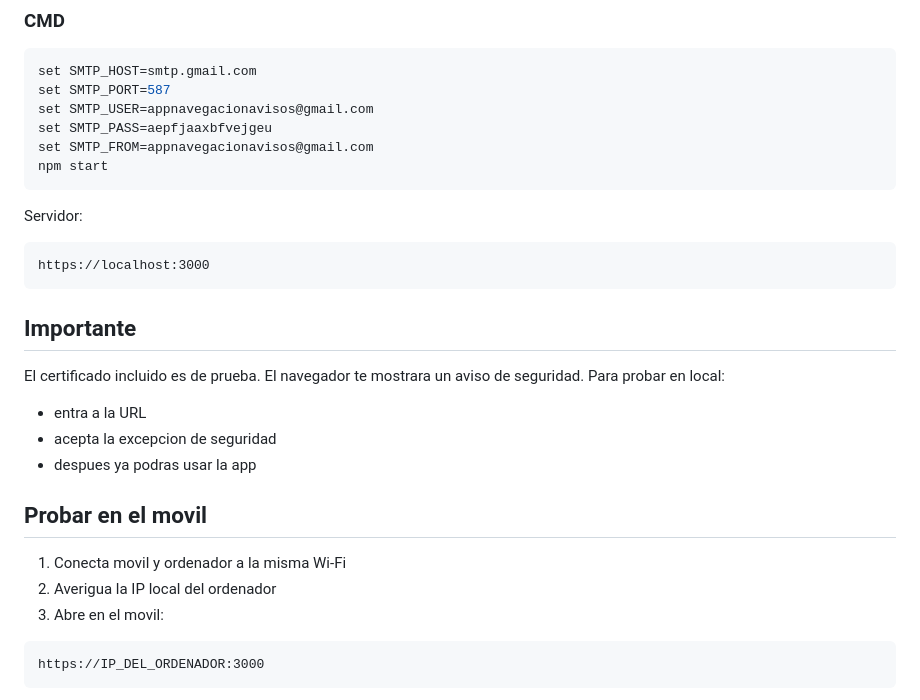
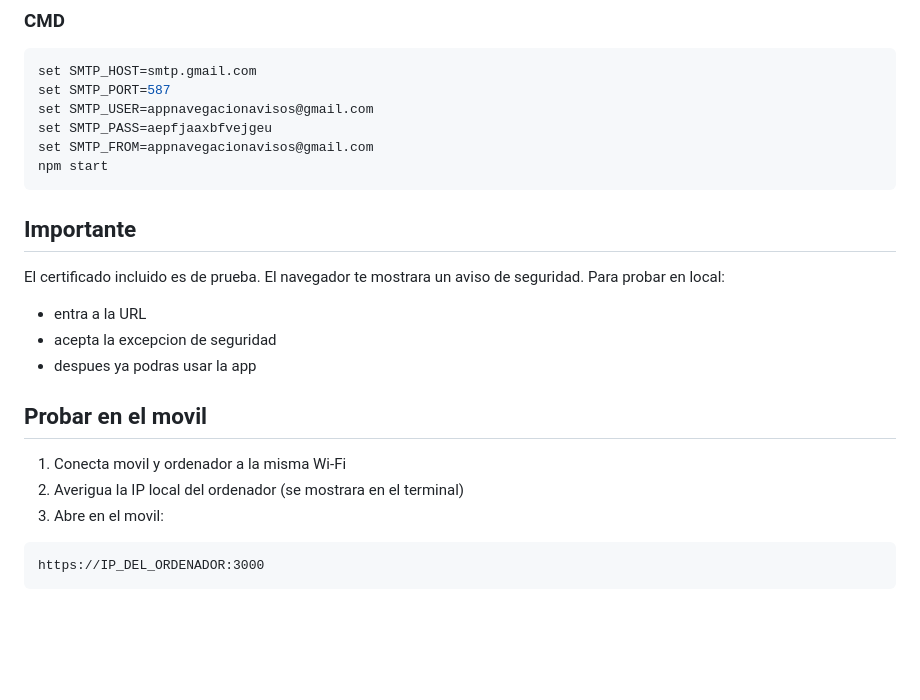
Before and after one commit to jimeguigre/sistemas-interactivos, a Markdown page: README.md, the part around the change. Rendered like a GitHub page; blank space fills up the shorter version.

Commit message:
cambios readme

````diff
--- a/README.md
+++ b/README.md
@@ -26,10 +26,6 @@ set SMTP_FROM=appnavegacionavisos@gmail.com
 npm start
 ```
 
-Servidor:
-```text
-https://localhost:3000
-```
 
 ## Importante
 El certificado incluido es de prueba. El navegador te mostrara un aviso de seguridad.
@@ -40,7 +36,7 @@ Para probar en local:
 
 ## Probar en el movil
 1. Conecta movil y ordenador a la misma Wi-Fi
-2. Averigua la IP local del ordenador
+2. Averigua la IP local del ordenador (se mostrara en el terminal)
 3. Abre en el movil:
 ```text
 https://IP_DEL_ORDENADOR:3000
````
